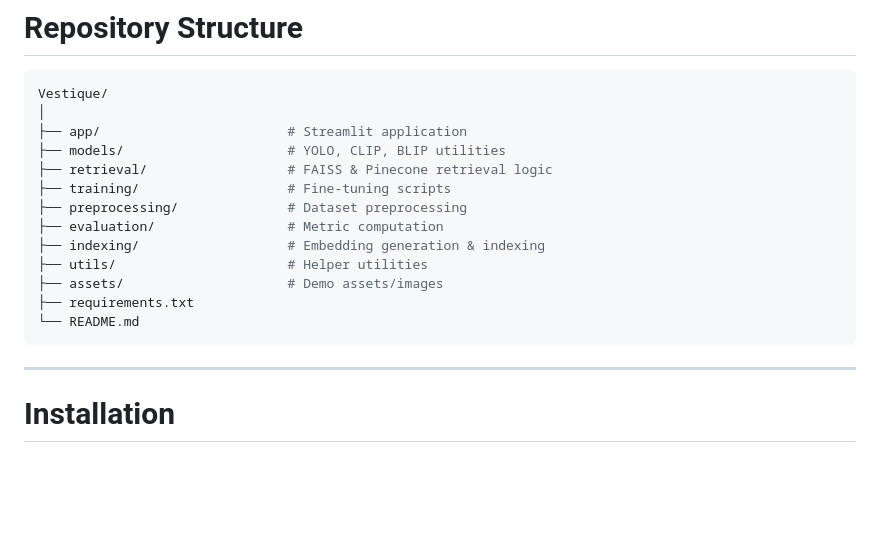
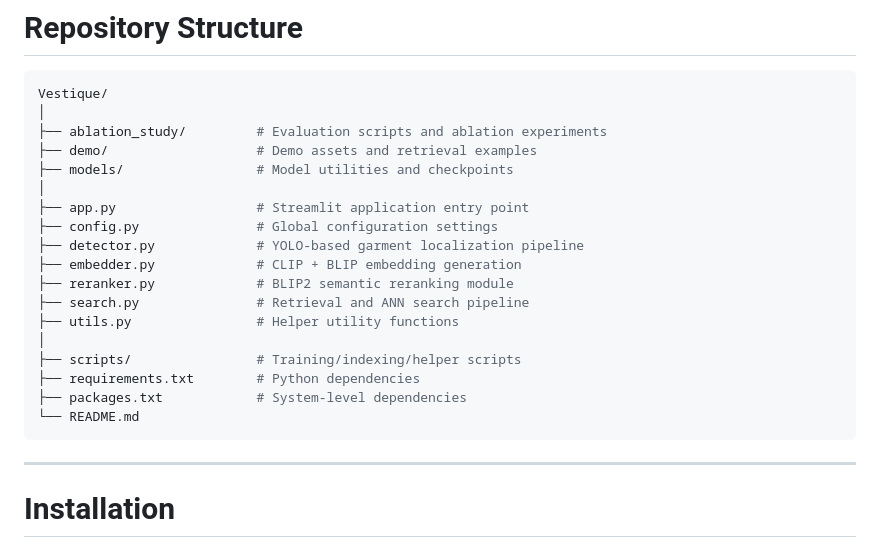
Before and after one commit to MJTheGreat3/Vestique, a Markdown page: README.md, the part around the change. GitHub-like rendering; blank space fills up the shorter version.

````diff
--- a/README.md
+++ b/README.md
@@ -200,21 +200,24 @@ Each retrieved product displays:
 ```bash
 Vestique/
 │
-├── app/                        # Streamlit application
-├── models/                     # YOLO, CLIP, BLIP utilities
-├── retrieval/                  # FAISS & Pinecone retrieval logic
-├── training/                   # Fine-tuning scripts
-├── preprocessing/              # Dataset preprocessing
-├── evaluation/                 # Metric computation
-├── indexing/                   # Embedding generation & indexing
-├── utils/                      # Helper utilities
-├── assets/                     # Demo assets/images
-├── requirements.txt
+├── ablation_study/         # Evaluation scripts and ablation experiments
+├── demo/                   # Demo assets and retrieval examples
+├── models/                 # Model utilities and checkpoints
+│
+├── app.py                  # Streamlit application entry point
+├── config.py               # Global configuration settings
+├── detector.py             # YOLO-based garment localization pipeline
+├── embedder.py             # CLIP + BLIP embedding generation
+├── reranker.py             # BLIP2 semantic reranking module
+├── search.py               # Retrieval and ANN search pipeline
+├── utils.py                # Helper utility functions
+│
+├── scripts/                # Training/indexing/helper scripts
+├── requirements.txt        # Python dependencies
+├── packages.txt            # System-level dependencies
 └── README.md
 ```
-
 ---
-
 # Installation
 
 ## Clone Repository
````
